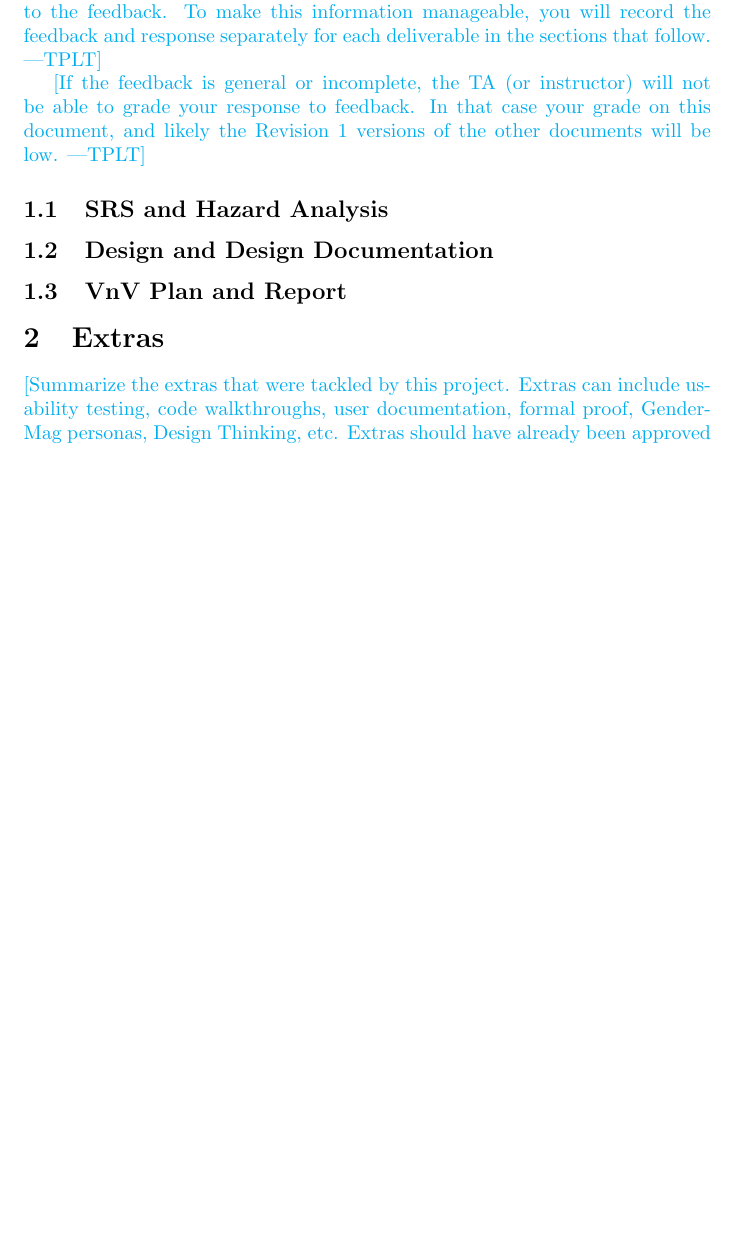
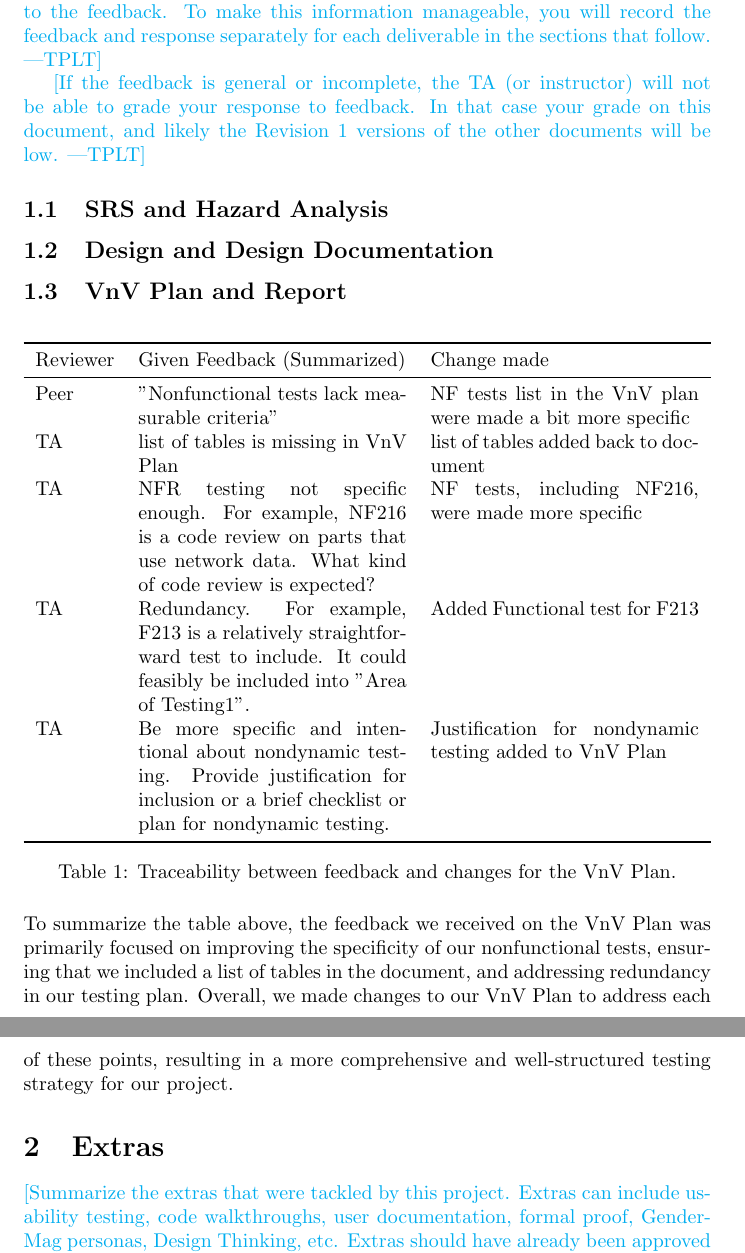
Before and after one commit to ritual-17/flow, a LaTeX document (docs/ReflectAndTrace/ReflectAndTrace.tex): part of page 2 of 4 before the commit and two parts of pages 2 and 3 of 4 after it, the two joined at a grey line, cut so that both start at the same text, the shorter picture padded with empty space. Compiled offline with pdfLaTeX.

Commit message:
Issue 526: Added table for tracability of feedback

```diff
--- a/docs/ReflectAndTrace/ReflectAndTrace.tex
+++ b/docs/ReflectAndTrace/ReflectAndTrace.tex
@@ -2,6 +2,7 @@
 
 \usepackage{tabularx}
 \usepackage{booktabs}
+\usepackage{float}
 
 \title{Reflection and Traceability Report on \progname}
 
@@ -66,6 +67,35 @@ low.}
 \subsection{Design and Design Documentation}
 
 \subsection{VnV Plan and Report}
+
+\begin{table}[H]
+\centering
+\begin{tabularx}{\textwidth}{l X X}
+\toprule
+Reviewer & Given Feedback (Summarized) & Change made  \\
+\midrule
+Peer & "Nonfunctional tests lack measurable criteria" & NF tests list in the
+VnV plan were made a bit more specific \\
+TA & list of tables is missing in VnV Plan & list of tables added back to document \\
+TA & NFR testing not specific enough. For example, NF216 is a code review
+ on parts that use network data. What kind of code review is expected? & NF tests,
+ including NF216, were made more specific \\
+TA & Redundancy. For example, F213 is a relatively straightforward test to include.
+It could feasibly be included into "Area of Testing1". & Added Functional test for
+F213 \\
+TA & Be more specific and intentional about nondynamic testing. Provide
+justification for inclusion or a brief checklist or plan for nondynamic testing.
+& Justification for nondynamic testing added to VnV Plan \\
+\bottomrule
+\end{tabularx}
+\caption{Traceability between feedback and changes for the VnV Plan.}
+\end{table}
+
+To summarize the table above, the feedback we received on the VnV Plan was primarily
+focused on improving the specificity of our nonfunctional tests, ensuring that we included
+a list of tables in the document, and addressing redundancy in our testing plan. Overall,
+we made changes to our VnV Plan to address each of these points, resulting in a more
+comprehensive and well-structured testing strategy for our project.
 
 \section{Extras}
 
```
